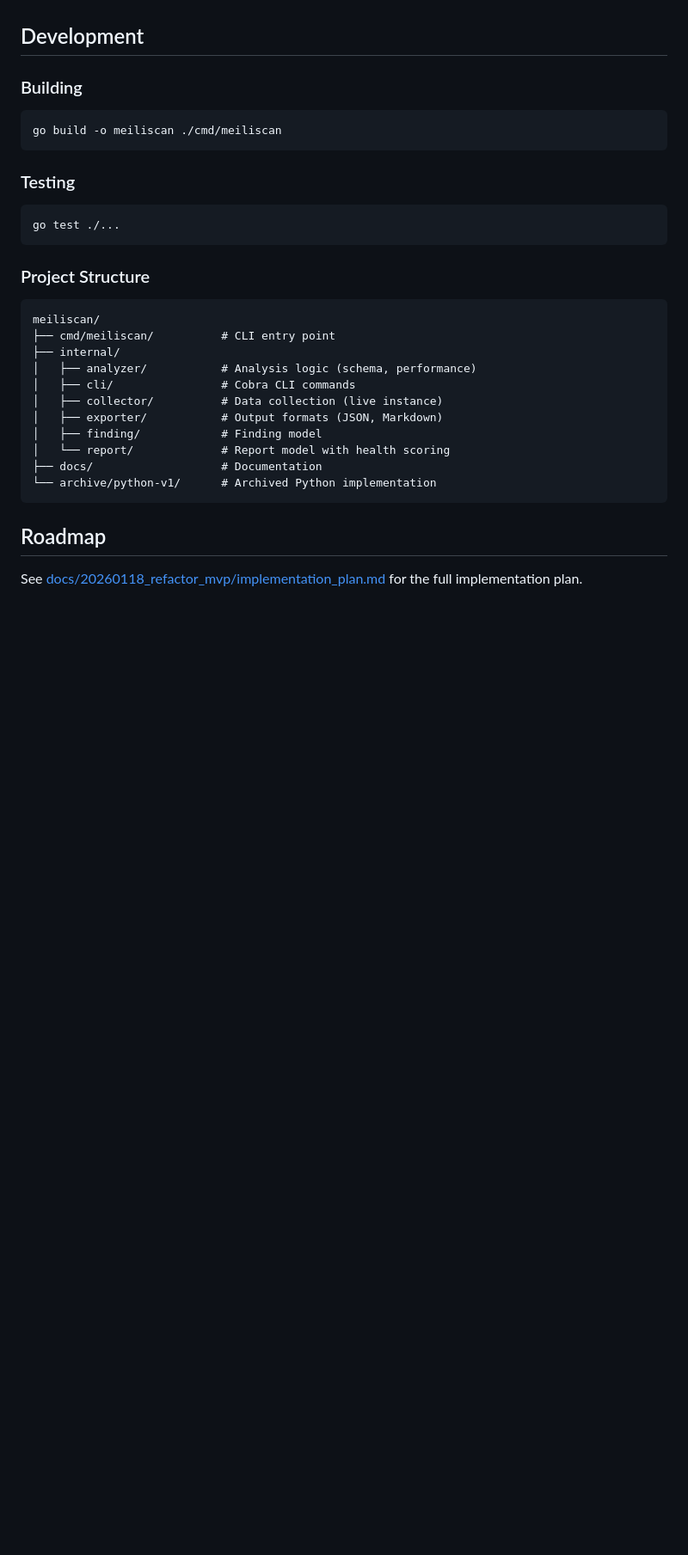
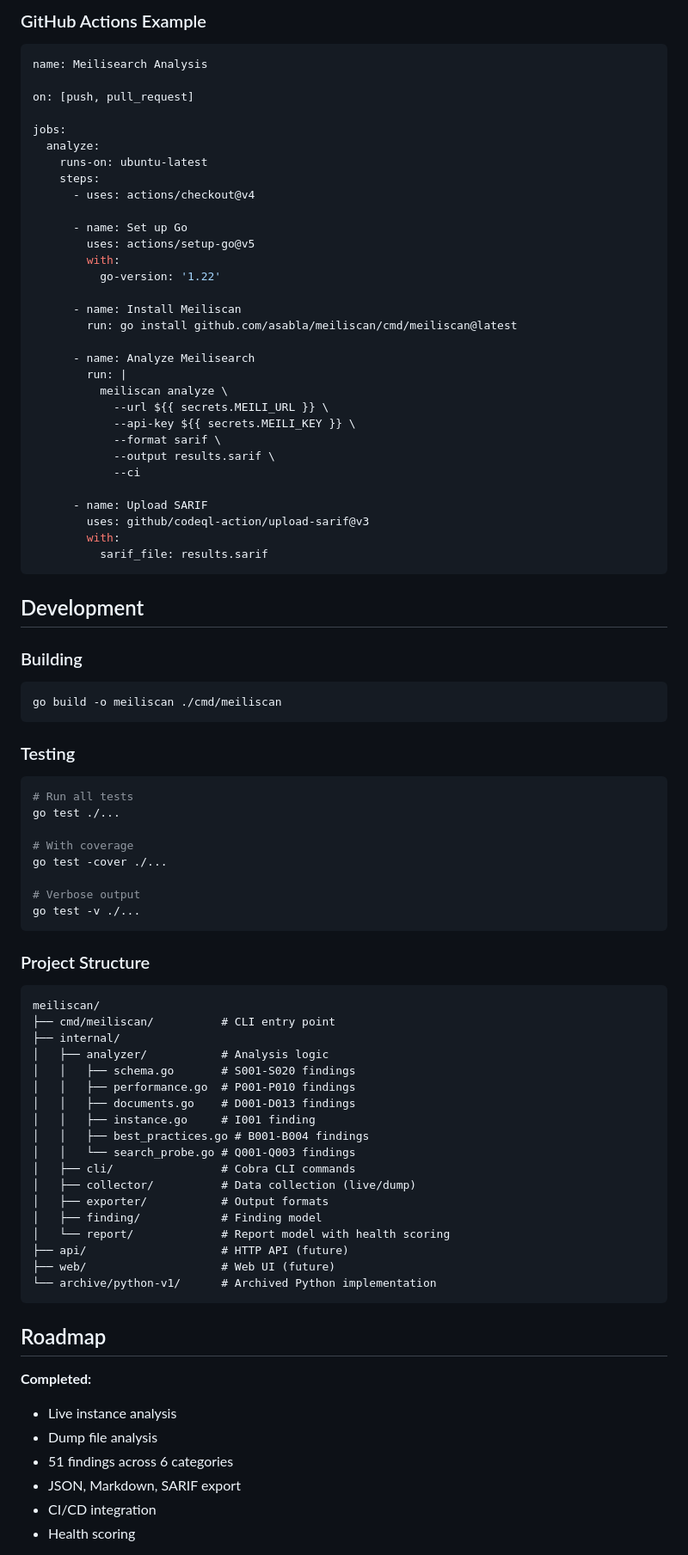
Before and after one commit to asabla/meiliscan, a Markdown page: README.md, the part around one of its changes. Shown at 86% size. Drawn GitHub-style; blank space fills up the shorter version.

````diff
--- a/README.md
+++ b/README.md
@@ -74,3 +204,38 @@ meiliscan analyze [flags]
+### GitHub Actions Example
+
+```yaml
+name: Meilisearch Analysis
+
+on: [push, pull_request]
+
+jobs:
+  analyze:
+    runs-on: ubuntu-latest
+    steps:
+      - uses: actions/checkout@v4
+
+      - name: Set up Go
+        uses: actions/setup-go@v5
+        with:
+          go-version: '1.22'
+
+      - name: Install Meiliscan
+        run: go install github.com/asabla/meiliscan/cmd/meiliscan@latest
+
+      - name: Analyze Meilisearch
+        run: |
+          meiliscan analyze \
+            --url ${{ secrets.MEILI_URL }} \
+            --api-key ${{ secrets.MEILI_KEY }} \
+            --format sarif \
+            --output results.sarif \
+            --ci
+
+      - name: Upload SARIF
+        uses: github/codeql-action/upload-sarif@v3
+        with:
+          sarif_file: results.sarif
+```
 
 ## Development
 
@@ -83,7 +248,14 @@ go build -o meiliscan ./cmd/meiliscan
 ### Testing
 
 ```bash
+# Run all tests
 go test ./...
+
+# With coverage
+go test -cover ./...
+
+# Verbose output
+go test -v ./...
 ```
 
 ### Project Structure
@@ -92,17 +264,30 @@ go test ./...
 meiliscan/
 ├── cmd/meiliscan/          # CLI entry point
 ├── internal/
-│   ├── analyzer/           # Analysis logic (schema, performance)
+│   ├── analyzer/           # Analysis logic
+│   │   ├── schema.go       # S001-S020 findings
+│   │   ├── performance.go  # P001-P010 findings
+│   │   ├── documents.go    # D001-D013 findings
+│   │   ├── instance.go     # I001 finding
+│   │   ├── best_practices.go # B001-B004 findings
+│   │   └── search_probe.go # Q001-Q003 findings
 │   ├── cli/                # Cobra CLI commands
-│   ├── collector/          # Data collection (live instance)
-│   ├── exporter/           # Output formats (JSON, Markdown)
+│   ├── collector/          # Data collection (live/dump)
+│   ├── exporter/           # Output formats
 │   ├── finding/            # Finding model
 │   └── report/             # Report model with health scoring
-├── docs/                   # Documentation
+├── api/                    # HTTP API (future)
+├── web/                    # Web UI (future)
 └── archive/python-v1/      # Archived Python implementation
 ```
 
 ## Roadmap
 
-See [docs/20260118_refactor_mvp/implementation_plan.md](docs/20260118_refactor_mvp/implementation_plan.md) for the full implementation plan.
+**Completed:**
+- Live instance analysis
+- Dump file analysis
+- 51 findings across 6 categories
+- JSON, Markdown, SARIF export
+- CI/CD integration
+- Health scoring
 
````
Also changed, not shown: other parts of README.md (+157 -28 lines).
